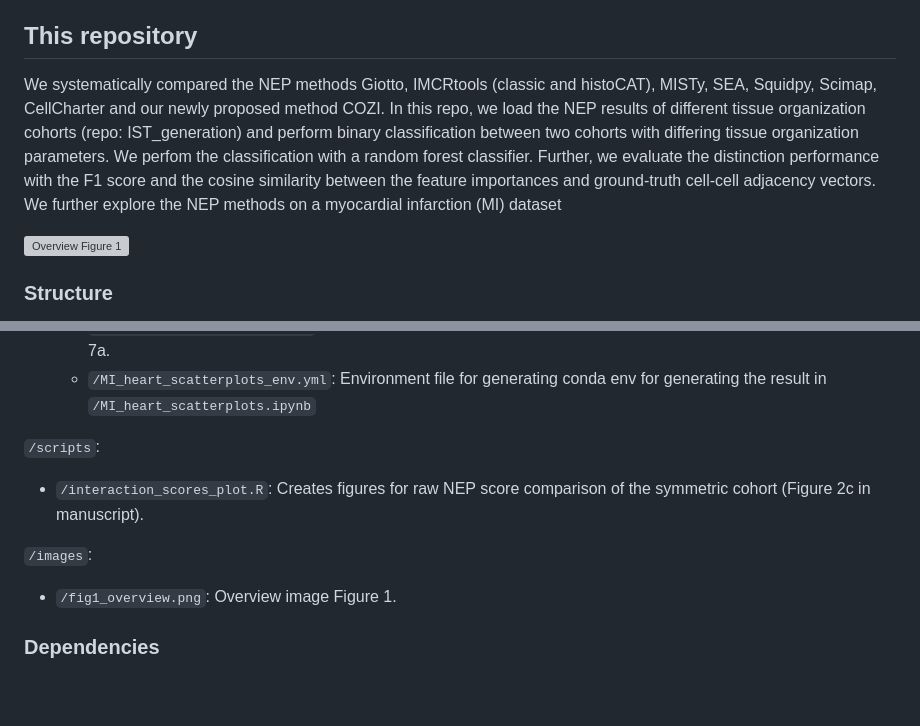
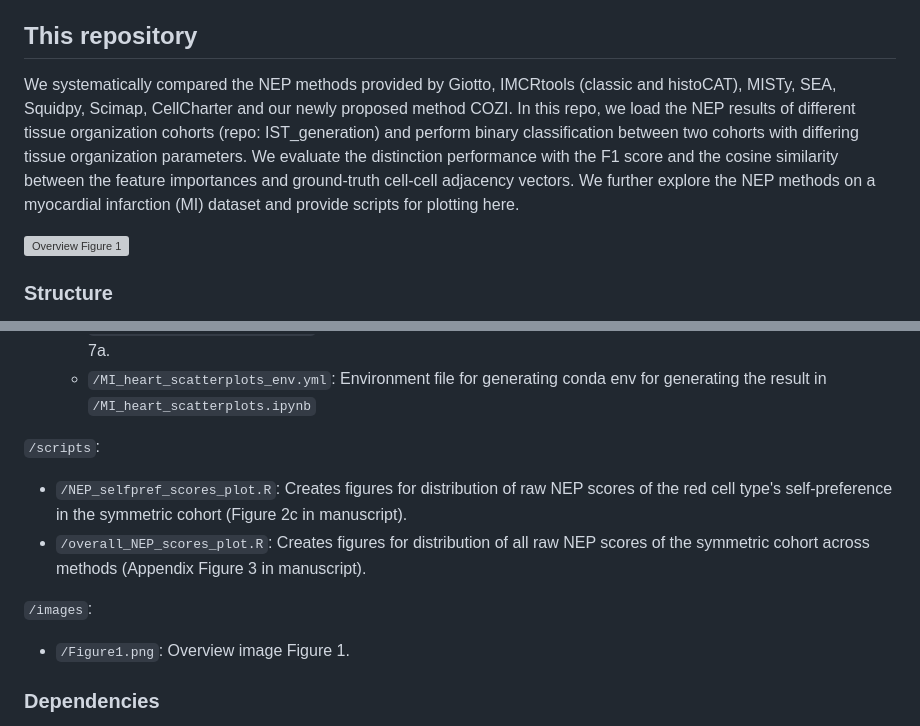
Before and after one commit to SchapiroLabor/NEP_comparison, a Markdown page: README.md, 2 parts joined by grey strips. Drawn GitHub-style; blank space fills up the shorter version; grey boxes are pictures that could not be loaded.

```diff
--- a/README.md
+++ b/README.md
@@ -5,7 +5,7 @@ Author: Chiara Schiller
 Studying the spatial distribution of cell types in tissues is essential for understanding their function in health and disease. A widely used spatial feature for quantifying tissue organization is the pairwise neighbor preference (NEP) of cell types, also termed co-occurrence or colocalization. Various methods to infer NEPs have proved their utility in numerous biological studies, but despite their broad usage in the spatial biology community, no clear guidelines exist for selecting one method over the other. In this github repository, we study the methods on two aspects: (1) their discriminatory power to distinguish different tissue architectures and (2) their ability to recover the directionality of NEPs. We conducted method performance comparison with in silico tissue simulated data and showcased its biological applicability to a myocardial infarction dataset studying immune cell infiltration. The method results used in this github repository can be generated with the linked method specific github repositories.
 
 ## This repository
-We systematically compared the NEP methods Giotto, IMCRtools (classic and histoCAT), MISTy, SEA, Squidpy, Scimap, CellCharter and our newly proposed method COZI. In this repo, we load the NEP results of different tissue organization cohorts (repo: IST_generation) and perform binary classification between two cohorts with differing tissue organization parameters. We perfom the classification with a random forest classifier. Further, we evaluate the distinction performance with the F1 score and the cosine similarity between the feature importances and ground-truth cell-cell adjacency vectors. We further explore the NEP methods on a myocardial infarction (MI) dataset
+We systematically compared the NEP methods provided by Giotto, IMCRtools (classic and histoCAT), MISTy, SEA, Squidpy, Scimap, CellCharter and our newly proposed method COZI. In this repo, we load the NEP results of different tissue organization cohorts (repo: IST_generation) and perform binary classification between two cohorts with differing tissue organization parameters. We evaluate the distinction performance with the F1 score and the cosine similarity between the feature importances and ground-truth cell-cell adjacency vectors. We further explore the NEP methods on a myocardial infarction (MI) dataset and provide scripts for plotting here.
 
 ![Overview Figure 1](images/Figure1.png)
 
@@ -22,10 +22,11 @@ We systematically compared the NEP methods Giotto, IMCRtools (classic and histoC
     - `/MI_heart_scatterplots_env.yml`: Environment file for generating conda env for generating the result in `/MI_heart_scatterplots.ipynb`
 
 `/scripts`:
-- `/interaction_scores_plot.R`: Creates figures for raw NEP score comparison of the symmetric cohort (Figure 2c in manuscript).
+- `/NEP_selfpref_scores_plot.R`: Creates figures for distribution of raw NEP scores of the red cell type's self-preference in the symmetric cohort (Figure 2c in manuscript).
+- `/overall_NEP_scores_plot.R`: Creates figures for distribution of all raw NEP scores of the symmetric cohort across methods (Appendix Figure 3 in manuscript).
 
 `/images`:
-- `/fig1_overview.png`: Overview image Figure 1.
+- `/Figure1.png`: Overview image Figure 1.
 
 ### Dependencies
 
```
